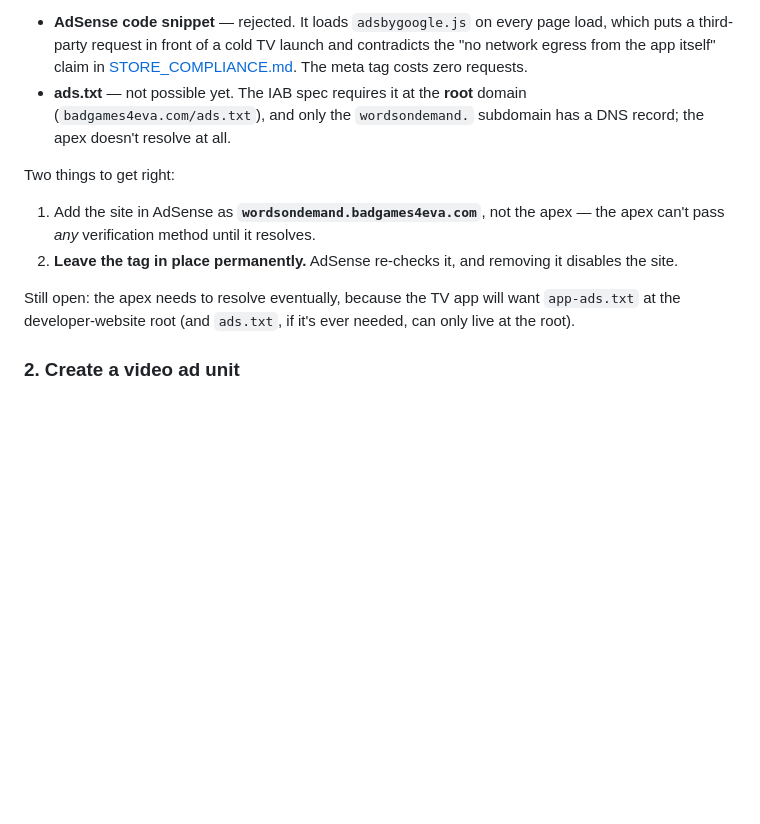
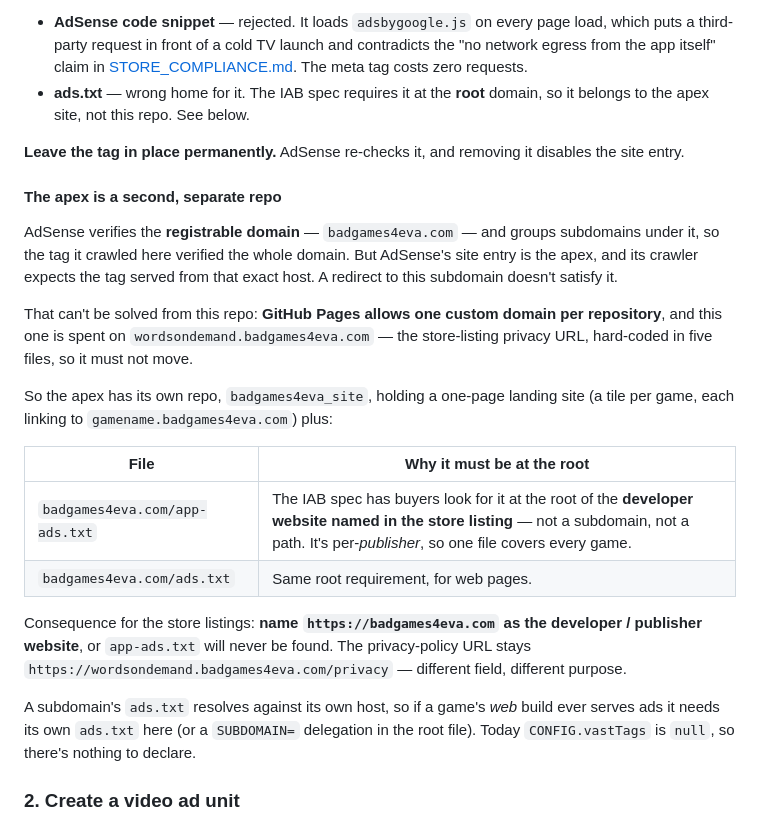
Before and after one commit to badgames4eva/words_on_demand, a Markdown page: ADS_SETUP.md, the part around the change. Drawn GitHub-style; blank space fills up the shorter version.

Commit message:
Document the apex site: AdSense verification, ads.txt/app-ads.txt, dev website
AdSense verifies the registrable domain, so its site entry is badgames4eva.com and
its crawler wants the tag on that host — a redirect from the apex wouldn't do. Pages
allows one custom domain per repo and this one is spent on the subdomain (which can't
move: it's the store-listing privacy URL, hard-coded in five files), so the apex got
its own repo, badgames4eva_site.

Also records the consequence that's easy to miss at submission time: the store's
developer-website field must be the apex, because app-ads.txt is looked for at the
root of whatever is entered there. Docs only — no code touched, so no version bump.

```diff
--- a/ADS_SETUP.md
+++ b/ADS_SETUP.md
@@ -63,20 +63,38 @@ Why the meta tag and not the other two:
   which puts a third-party request in front of a cold TV launch and contradicts the
   "no network egress from the app itself" claim in [STORE_COMPLIANCE.md](STORE_COMPLIANCE.md).
   The meta tag costs zero requests.
-- **ads.txt** — not possible yet. The IAB spec requires it at the **root** domain
-  (`badgames4eva.com/ads.txt`), and only the `wordsondemand.` subdomain has a DNS
-  record; the apex doesn't resolve at all.
+- **ads.txt** — wrong home for it. The IAB spec requires it at the **root** domain, so it
+  belongs to the apex site, not this repo. See below.
 
-Two things to get right:
+**Leave the tag in place permanently.** AdSense re-checks it, and removing it disables
+the site entry.
 
-1. Add the site in AdSense as **`wordsondemand.badgames4eva.com`**, not the apex — the
-   apex can't pass *any* verification method until it resolves.
-2. **Leave the tag in place permanently.** AdSense re-checks it, and removing it
-   disables the site.
+#### The apex is a second, separate repo
 
-Still open: the apex needs to resolve eventually, because the TV app will want
-`app-ads.txt` at the developer-website root (and `ads.txt`, if it's ever needed, can
-only live at the root).
+AdSense verifies the **registrable domain** — `badgames4eva.com` — and groups subdomains
+under it, so the tag it crawled here verified the whole domain. But AdSense's site entry
+is the apex, and its crawler expects the tag served from that exact host. A redirect to
+this subdomain doesn't satisfy it.
+
+That can't be solved from this repo: **GitHub Pages allows one custom domain per
+repository**, and this one is spent on `wordsondemand.badgames4eva.com` — the
+store-listing privacy URL, hard-coded in five files, so it must not move.
+
+So the apex has its own repo, `badgames4eva_site`, holding a one-page landing site (a
+tile per game, each linking to `gamename.badgames4eva.com`) plus:
+
+| File | Why it must be at the root |
+|---|---|
+| `badgames4eva.com/app-ads.txt` | The IAB spec has buyers look for it at the root of the **developer website named in the store listing** — not a subdomain, not a path. It's per-*publisher*, so one file covers every game. |
+| `badgames4eva.com/ads.txt` | Same root requirement, for web pages. |
+
+Consequence for the store listings: **name `https://badgames4eva.com` as the developer /
+publisher website**, or `app-ads.txt` will never be found. The privacy-policy URL stays
+`https://wordsondemand.badgames4eva.com/privacy` — different field, different purpose.
+
+A subdomain's `ads.txt` resolves against its own host, so if a game's *web* build ever
+serves ads it needs its own `ads.txt` here (or a `SUBDOMAIN=` delegation in the root
+file). Today `CONFIG.vastTags` is `null`, so there's nothing to declare.
 
 ### 2. Create a video ad unit
 
```
Also changed, not shown: STORE_COMPLIANCE.md (+4 -0 lines).
